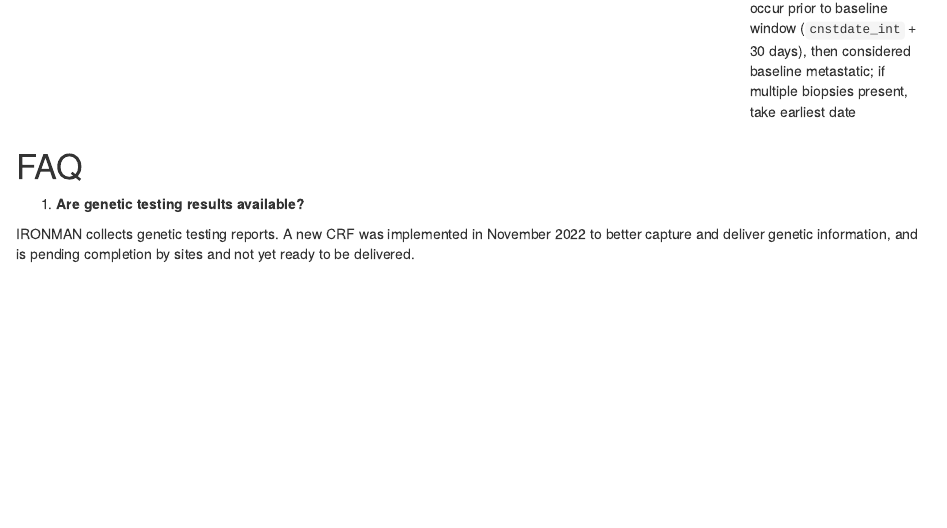
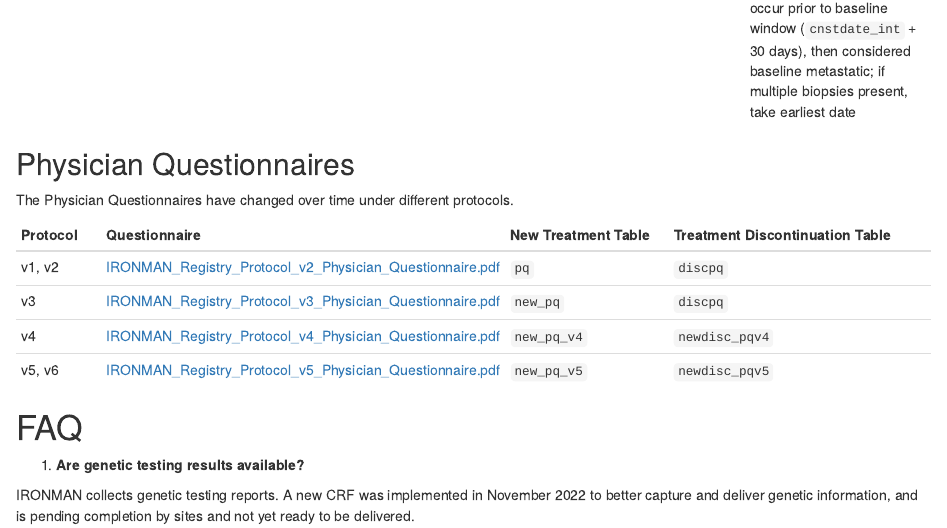
Before and after one commit to pcctc/ironer, an R Markdown document (vignettes/articles/data-documentation-medidata.Rmd): the page in a window 1100 px wide, from 3090 px down. Rendered offline with R 4.5, knitr and Pandoc, with nearby package versions; some code elsewhere in the file could not run offline; common packages that the code uses without loading them are loaded.

Commit message:
Add pqs (#9)
* create pq table

* add pqs

```diff
--- a/vignettes/articles/data-documentation-medidata.Rmd
+++ b/vignettes/articles/data-documentation-medidata.Rmd
@@ -145,6 +145,19 @@
 | 6    | `mhdx`                              |                                                                                                      | `mhspcdat_int`, `mcrpcdat_int`                                    | Disease state; if dates occur prior to baseline window (`cnstdate_int` + 30 days), then considered baseline metastatic                                                                              |
 | 7    | `mhaddbx`                           | `addbx_site`, `addbx_histology`                                                                      | `addbxdate_int`                                                   | Additional biopsies; if dates occur prior to baseline window (`cnstdate_int` + 30 days), then considered baseline metastatic; if multiple biopsies present, take earliest date                      |
 
+## Physician Questionnaires
+
+The Physician Questionnaires have changed over time under different protocols.
+
+
+| Protocol | Questionnaire | New Treatment Table | Treatment Discontinuation Table |
+|---------|---------------|--------------------|---------------------------------|
+| v1, v2  | [IRONMAN_Registry_Protocol_v2_Physician_Questionnaire.pdf](https://github.com/pcctc/ironer/tree/main/vignettes/articles/pqs/IRONMAN_Registry_Protocol_v3_Physician_Questionnaire.pdf)             | `pq`               | `discpq`                        |
+| v3      | [IRONMAN_Registry_Protocol_v3_Physician_Questionnaire.pdf](https://github.com/pcctc/ironer/tree/main/vignettes/articles/pqs/IRONMAN_Registry_Protocol_v3_Physician_Questionnaire.pdf)              | `new_pq`           | `discpq`                        |
+| v4      |  [IRONMAN_Registry_Protocol_v4_Physician_Questionnaire.pdf](https://github.com/pcctc/ironer/tree/main/vignettes/articles/pqs/IRONMAN_Registry_Protocol_v4_Physician_Questionnaire.pdf)             | `new_pq_v4`        | `newdisc_pqv4`                  |
+| v5, v6  |   [IRONMAN_Registry_Protocol_v5_Physician_Questionnaire.pdf](https://github.com/pcctc/ironer/tree/main/vignettes/articles/pqs/IRONMAN_Registry_Protocol_v5_Physician_Questionnaire.pdf)            | `new_pq_v5`        | `newdisc_pqv5`                  |
+
+
 # FAQ
 
 1.  **Are genetic testing results available?**
```
Also changed, not shown: vignettes/articles/pqs/IRONMAN_Registry_Protocol_v2_Physician_Questionnaire.pdf (added), vignettes/articles/pqs/IRONMAN_Registry_Protocol_v3_Physician_Questionnaire.pdf (added), vignettes/articles/pqs/IRONMAN_Registry_Protocol_v4_Physician_Questionnaire.pdf (added), vignettes/articles/pqs/IRONMAN_Registry_Protocol_v5_Physician_Questionnaire.pdf (added), vignettes/articles/data-documentation-medidata.Rmd (4 more changed lines).
